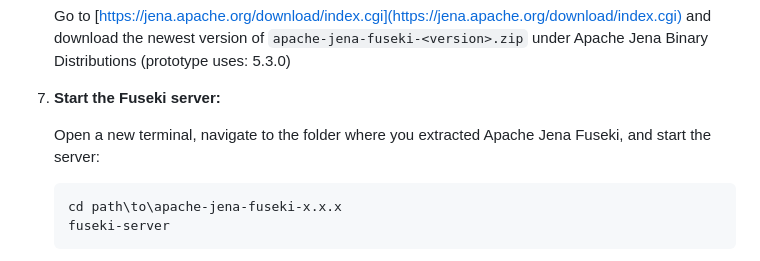
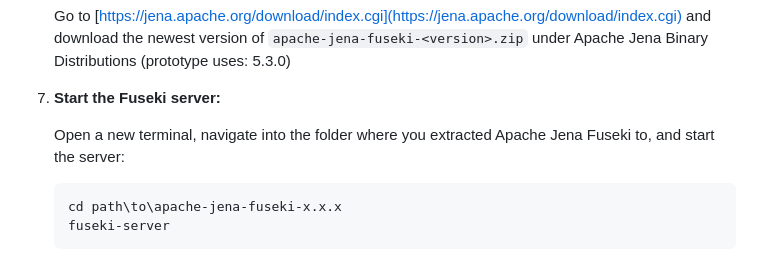
Before and after one commit to johgle/master-dpp, a Markdown page: README.md, the part around the change. Rendered like a GitHub page.

````diff
--- a/README.md
+++ b/README.md
@@ -80,7 +80,7 @@ The DPP prototype includes:
 
 8. **Start the Fuseki server:**
 
-   Open a new terminal, navigate to the folder where you extracted Apache Jena Fuseki, and start the server:
+   Open a new terminal, navigate into the folder where you extracted Apache Jena Fuseki to, and start the server:
     ```sh
     cd path\to\apache-jena-fuseki-x.x.x
     fuseki-server
````
